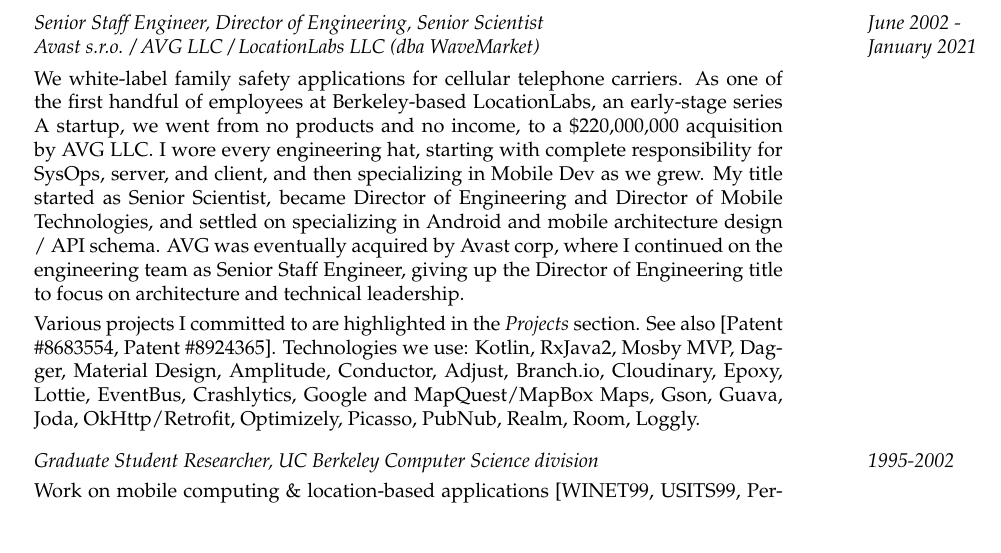
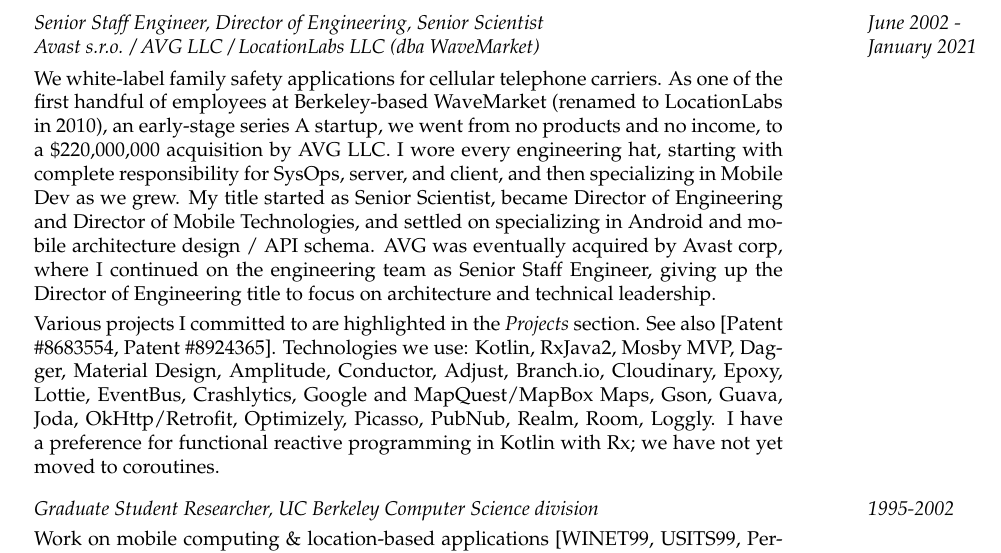
Before and after one commit to toddhodes/resume, a LaTeX CV (resume.tex): part of page 3 of 4, cut so that both start at the same text. Compiled offline with pdfLaTeX.

Commit message:
- rename in 2010 - add functional reactive programming pref

```diff
--- a/resume.tex
+++ b/resume.tex
@@ -231,7 +231,8 @@
 	 \em  Avast s.r.o. / AVG LLC / LocationLabs LLC (dba WaveMarket)  	& \em January 2021 \\[4pt]
 
 	   We white-label family safety applications for cellular telephone carriers.
-	   As one of the first handful of employees at Berkeley-based LocationLabs,
+	   As one of the first handful of employees at Berkeley-based WaveMarket (renamed to LocationLabs
+	   in 2010),
 	   an early-stage series A startup, we went from no products and no income, to a \$220,000,000
 	   acquisition by AVG LLC.  I wore every engineering hat, starting with complete responsibility
 	   for SysOps, server, and client, and then specializing in Mobile Dev as we grew.  My title started
@@ -246,7 +247,8 @@
 	   See also [Patent \#8683554, Patent \#8924365]. Technologies we use: Kotlin, RxJava2, Mosby MVP,
 	   Dagger, Material Design, Amplitude, Conductor, Adjust, Branch.io, Cloudinary, Epoxy, Lottie, EventBus, Crashlytics,
 	   Google and MapQuest/MapBox Maps, Gson, Guava, Joda, OkHttp/Retrofit, Optimizely, Picasso, PubNub,
-	   Realm, Room, Loggly.	   \\[9pt]
+	   Realm, Room, Loggly.	 I have a preference for functional reactive programming in Kotlin with Rx;
+	   we have not yet moved to coroutines.  \\[9pt]
 
     \em Graduate Student Researcher, UC Berkeley Computer Science division
                                                                  & \em 1995-2002 \\[3pt]
```
Also changed, not shown: resume.pdf, resume.tex (8 more changed lines).
